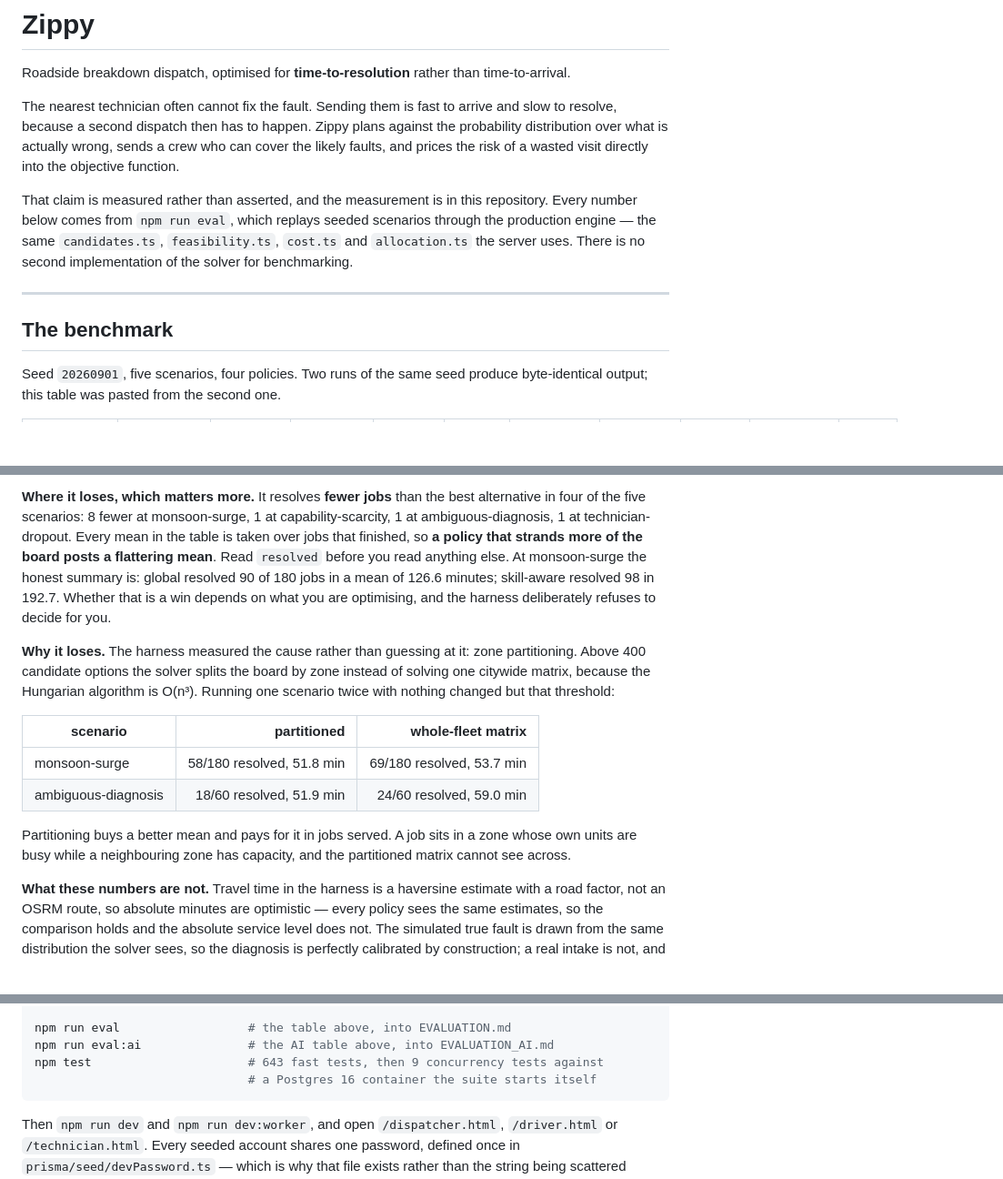
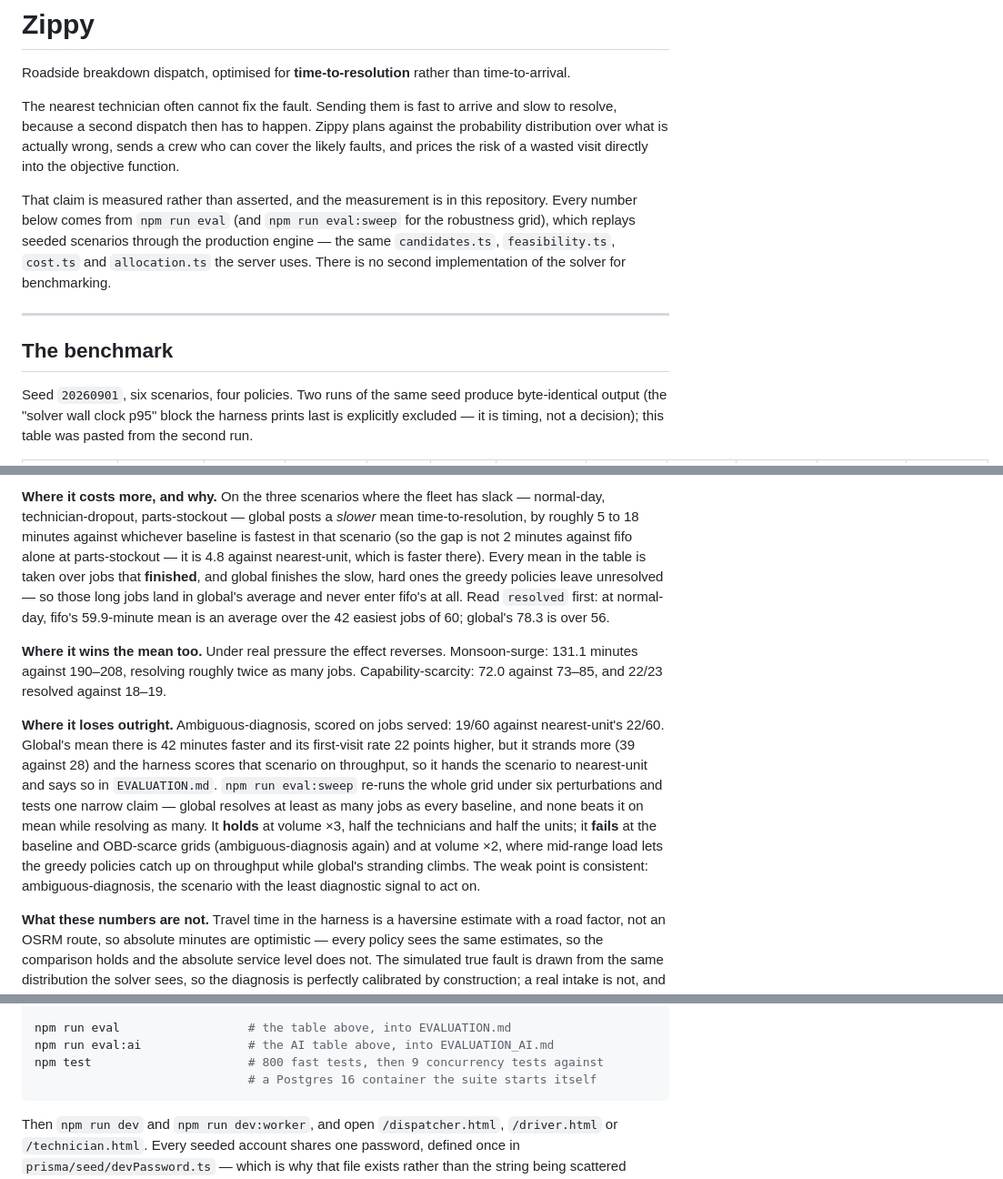
Before and after one commit to shrishtipanwar94-arch/zippy, a Markdown page: README.md, 3 parts joined by grey strips. Shown at 91% size. Rendered like a GitHub page; blank space fills up the shorter version.

````diff
--- a/README.md
+++ b/README.md
@@ -10,8 +10,9 @@ crew who can cover the likely faults, and prices the risk of a wasted visit
 directly into the objective function.
 
 That claim is measured rather than asserted, and the measurement is in this
-repository. Every number below comes from `npm run eval`, which replays seeded
-scenarios through the production engine — the same `candidates.ts`,
+repository. Every number below comes from `npm run eval` (and `npm run
+eval:sweep` for the robustness grid), which replays seeded scenarios through
+the production engine — the same `candidates.ts`,
 `feasibility.ts`, `cost.ts` and `allocation.ts` the server uses. There is no
 second implementation of the solver for benchmarking.
 
@@ -19,6 +20,8 @@ second implementation of the solver for benchmarking.
 
 ## The benchmark
 
-Seed `20260901`, five scenarios, four policies. Two runs of the same seed
-produce byte-identical output; this table was pasted from the second one.
+Seed `20260901`, six scenarios, four policies. Two runs of the same seed
+produce byte-identical output (the "solver wall clock p95" block the harness
+prints last is explicitly excluded — it is timing, not a decision); this table
+was pasted from the second run.
 
@@ -58,27 +71,31 @@ ties the best alternative in the fifth, most sharply at technician-dropout
 
-**Where it loses, which matters more.** It resolves **fewer jobs** than the
-best alternative in four of the five scenarios: 8 fewer at monsoon-surge, 1 at
-capability-scarcity, 1 at ambiguous-diagnosis, 1 at technician-dropout. Every
-mean in the table is taken over jobs that finished, so **a policy that strands
-more of the board posts a flattering mean**. Read `resolved` before you read
-anything else. At monsoon-surge the honest summary is: global resolved 90 of
-180 jobs in a mean of 126.6 minutes; skill-aware resolved 98 in 192.7. Whether
-that is a win depends on what you are optimising, and the harness deliberately
-refuses to decide for you.
+**Where it costs more, and why.** On the three scenarios where the fleet has
+slack — normal-day, technician-dropout, parts-stockout — global posts a *slower*
+mean time-to-resolution, by roughly 5 to 18 minutes against whichever baseline
+is fastest in that scenario (so the gap is not 2 minutes against fifo alone at
+parts-stockout — it is 4.8 against nearest-unit, which is faster there). Every
+mean in the table is taken over jobs that **finished**, and global finishes the
+slow, hard ones the greedy policies leave unresolved — so those long jobs land
+in global's average and never enter fifo's at all. Read `resolved` first: at
+normal-day, fifo's 59.9-minute mean is an average over the 42 easiest jobs of
+60; global's 78.3 is over 56.
 
-**Why it loses.** The harness measured the cause rather than guessing at it:
-zone partitioning. Above 400 candidate options the solver splits the board by
-zone instead of solving one citywide matrix, because the Hungarian algorithm is
-O(n³). Running one scenario twice with nothing changed but that threshold:
+**Where it wins the mean too.** Under real pressure the effect reverses.
+Monsoon-surge: 131.1 minutes against 190–208, resolving roughly twice as many
+jobs. Capability-scarcity: 72.0 against 73–85, and 22/23 resolved against 18–19.
 
-| scenario | partitioned | whole-fleet matrix |
-| --- | ---: | ---: |
-| monsoon-surge | 58/180 resolved, 51.8 min | 69/180 resolved, 53.7 min |
-| ambiguous-diagnosis | 18/60 resolved, 51.9 min | 24/60 resolved, 59.0 min |
-
-Partitioning buys a better mean and pays for it in jobs served. A job sits in a
-zone whose own units are busy while a neighbouring zone has capacity, and the
-partitioned matrix cannot see across.
+**Where it loses outright.** Ambiguous-diagnosis, scored on jobs served: 19/60
+against nearest-unit's 22/60. Global's mean there is 42 minutes faster and its
+first-visit rate 22 points higher, but it strands more (39 against 28) and the
+harness scores that scenario on throughput, so it hands the scenario to
+nearest-unit and says so in `EVALUATION.md`. `npm run eval:sweep` re-runs the
+whole grid under six perturbations and tests one narrow claim — global resolves
+at least as many jobs as every baseline, and none beats it on mean while
+resolving as many. It **holds** at volume ×3, half the technicians and half the
+units; it **fails** at the baseline and OBD-scarce grids (ambiguous-diagnosis
+again) and at volume ×2, where mid-range load lets the greedy policies catch up
+on throughput while global's stranding climbs. The weak point is consistent:
+ambiguous-diagnosis, the scenario with the least diagnostic signal to act on.
 
 **What these numbers are not.** Travel time in the harness is a haversine
 estimate with a road factor, not an OSRM route, so absolute minutes are
@@ -127,7 +144,7 @@ npm run db:seed               # 6 zones, 24 units, 31 technicians, uneven capabi
 
 npm run eval                  # the table above, into EVALUATION.md
 npm run eval:ai               # the AI table above, into EVALUATION_AI.md
-npm test                      # 643 fast tests, then 9 concurrency tests against
+npm test                      # 800 fast tests, then 9 concurrency tests against
                               # a Postgres 16 container the suite starts itself
 ```
 
````
Also changed, not shown: other parts of README.md (+40 -30 lines), INTERVIEW.md (+66 -31 lines).
